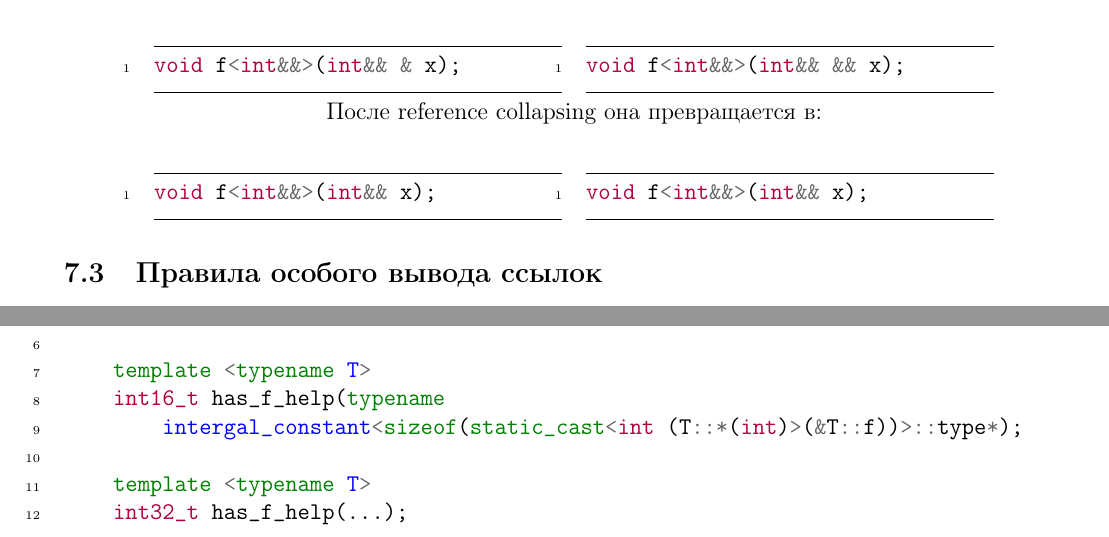
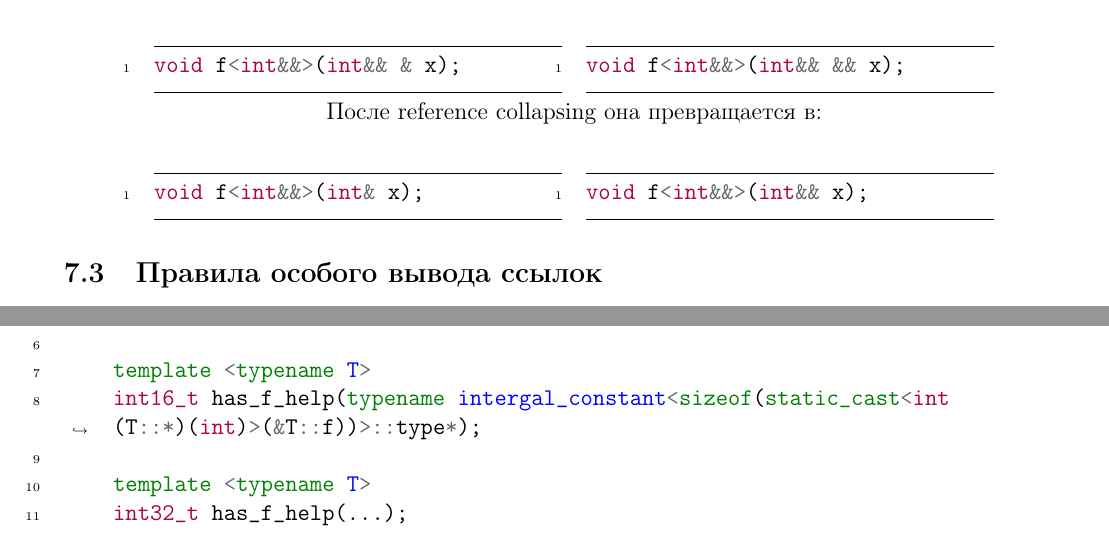
Before and after one commit to sorokin/cpp-notes, a LaTeX document (main.tex, which reads perfect-forwarding.tex): two parts of pages 45 and 72 of 72, joined at a grey line, cut so that both start at the same text. Compiled offline with pdfLaTeX.

Commit message:
No syntax errors

```diff
--- a/perfect-forwarding.tex
+++ b/perfect-forwarding.tex
@@ -159,7 +159,7 @@ f<int&>(x);
 
 	\begin{tabular}{p{0.4\linewidth}p{0.4\linewidth}}
 		\begin{minted}[linenos, frame=lines, framesep=2mm, tabsize = 0, breaklines]{c++}
-		void f<int&&>(int&& x);
+		void f<int&&>(int& x);
 		\end{minted}
 		&
 		\begin{minted}[linenos, frame=lines, framesep=2mm, tabsize = 0, breaklines]{c++}
```
Also changed, not shown: SFINAE.tex (+1 -2 lines), perfect-forwarding.tex (2 more changed lines).
